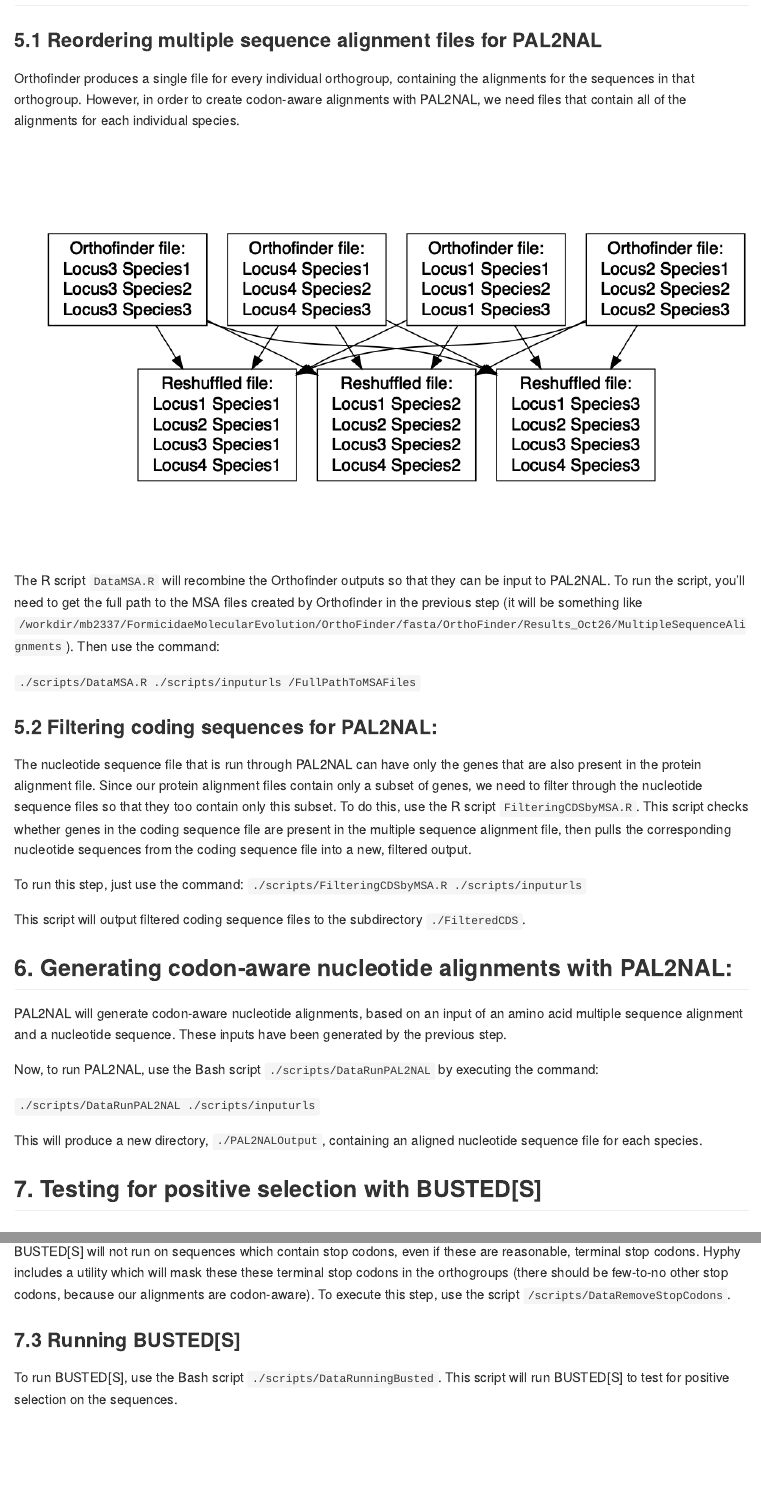
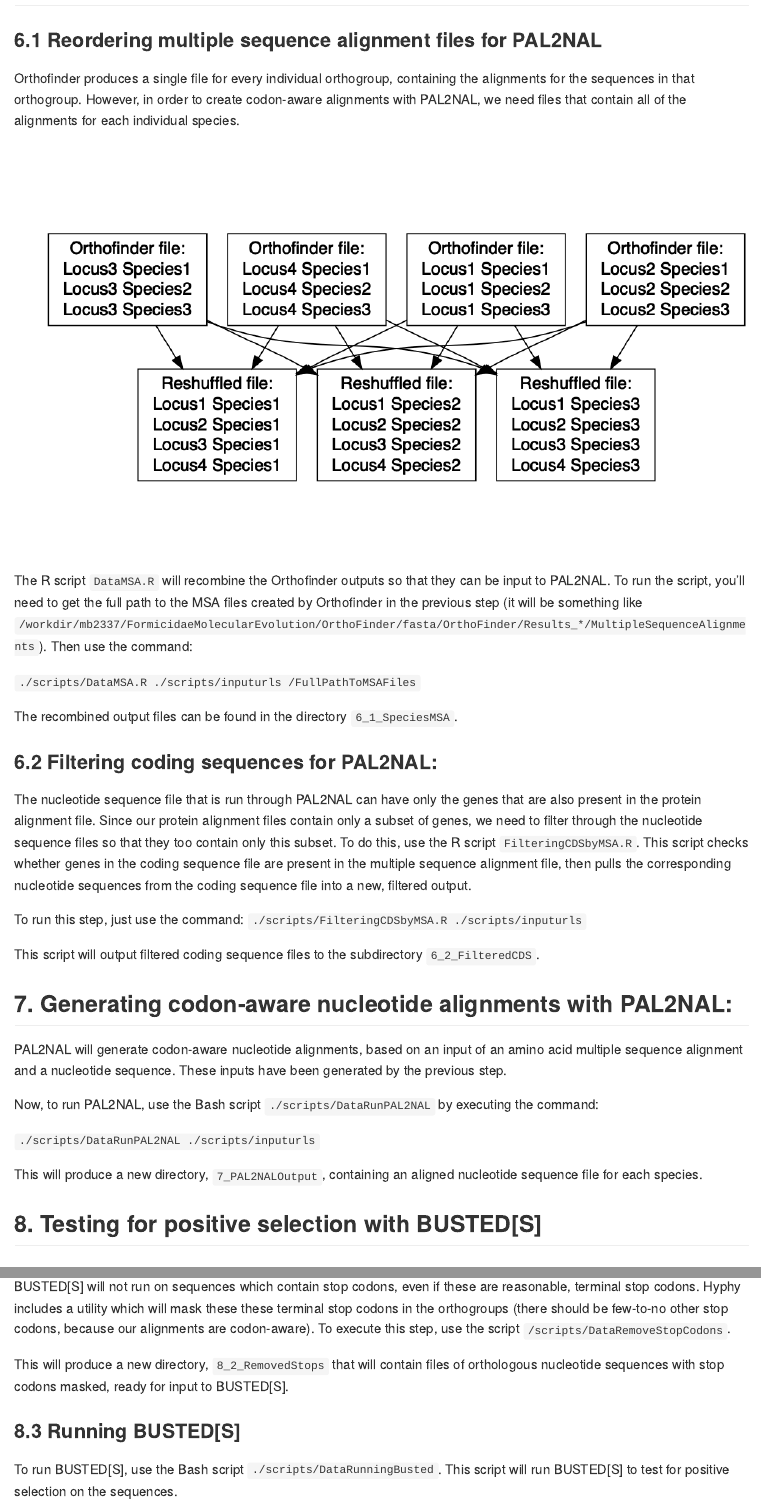
Before and after one commit to mbarkdull/FormicidaeMolecularEvolution, an R Markdown document (README.Rmd): the page in a window 1100 px wide, from 3970 px down, and a second part further down, joined at a grey line. The pictures show the output file README.md that the author committed with the source, drawn offline in the style of GitHub.

Commit message:
Updating directories.

````diff
--- a/README.Rmd
+++ b/README.Rmd
@@ -150 +148,0 @@ Please also cite MAFFT:
-### 5.1 Reordering multiple sequence alignment files for PAL2NAL
@@ -151,3 +150,4 @@ Please also cite MAFFT:
+### 6.1 Reordering multiple sequence alignment files for PAL2NAL
 Orthofinder produces a single file for every individual orthogroup, containing the alignments for the sequences in that orthogroup. However, in order to create codon-aware alignments with PAL2NAL, we need files that contain all of the alignments for each individual species.
 
 
@@ -188,27 +188,29 @@ grViz("digraph flowchart {
 ```
 
 
-The R script `DataMSA.R` will recombine the Orthofinder outputs so that they can be input to PAL2NAL. To run the script, you'll need to get the full path to the MSA files created by Orthofinder in the previous step (it will be something like `/workdir/mb2337/FormicidaeMolecularEvolution/OrthoFinder/fasta/OrthoFinder/Results_Oct26/MultipleSequenceAlignments`). Then use the command:
+The R script `DataMSA.R` will recombine the Orthofinder outputs so that they can be input to PAL2NAL. To run the script, you'll need to get the full path to the MSA files created by Orthofinder in the previous step (it will be something like `/workdir/mb2337/FormicidaeMolecularEvolution/OrthoFinder/fasta/OrthoFinder/Results_*/MultipleSequenceAlignments`). Then use the command:
 
 `./scripts/DataMSA.R ./scripts/inputurls /FullPathToMSAFiles`
 
-### 5.2 Filtering coding sequences for PAL2NAL:
+The recombined output files can be found in the directory `6_1_SpeciesMSA`.
+
+### 6.2 Filtering coding sequences for PAL2NAL:
 
 The nucleotide sequence file that is run through PAL2NAL can have only the genes that are also present in the protein alignment file. Since our protein alignment files contain only a subset of genes, we need to filter through the nucleotide sequence files so that they too contain only this subset. To do this, use the R script `FilteringCDSbyMSA.R`. This script checks whether genes in the coding sequence file are present in the multiple sequence alignment file, then pulls the corresponding nucleotide sequences from the coding sequence file into a new, filtered output.
 
 To run this step, just use the command:
 `./scripts/FilteringCDSbyMSA.R ./scripts/inputurls`
 
-This script will output filtered coding sequence files to the subdirectory `./FilteredCDS`.
+This script will output filtered coding sequence files to the subdirectory `6_2_FilteredCDS`.
 
-## 6. Generating codon-aware nucleotide alignments with PAL2NAL:
+## 7. Generating codon-aware nucleotide alignments with PAL2NAL:
 PAL2NAL will generate codon-aware nucleotide alignments, based on an input of an amino acid multiple sequence alignment and a nucleotide sequence. These inputs have been generated by the previous step.
 
 Now, to run PAL2NAL, use the Bash script `./scripts/DataRunPAL2NAL` by executing the command:
 
 `./scripts/DataRunPAL2NAL ./scripts/inputurls`
 
-This will produce a new directory, `./PAL2NALOutput`, containing an aligned nucleotide sequence file for each species.
+This will produce a new directory, `7_PAL2NALOutput`, containing an aligned nucleotide sequence file for each species.
 
-## 7. Testing for positive selection with BUSTED[S]
+## 8. Testing for positive selection with BUSTED[S]
 
@@ -224,6 +226,8 @@ This will produce a new directory, `./CDSOrthogroups/MultipleSequenceAlignments/
 BUSTED[S] will not run on sequences which contain stop codons, even if these are reasonable, terminal stop codons. Hyphy includes a utility which will mask these these terminal stop codons in the orthogroups (there should be few-to-no other stop codons, because our alignments are codon-aware). To execute this step, use the script `/scripts/DataRemoveStopCodons`.
 
-### 7.3 Running BUSTED[S]
+This will produce a new directory, `8_2_RemovedStops` that will contain files of orthologous nucleotide sequences with stop codons masked, ready for input to BUSTED[S].
+
+### 8.3 Running BUSTED[S]
 
 To run BUSTED[S], use the Bash script `./scripts/DataRunningBusted`. This script will run BUSTED[S] to test for positive selection on the sequences.
 
````
Also changed, not shown: README.md, README.Rmd (10 more changed lines).
